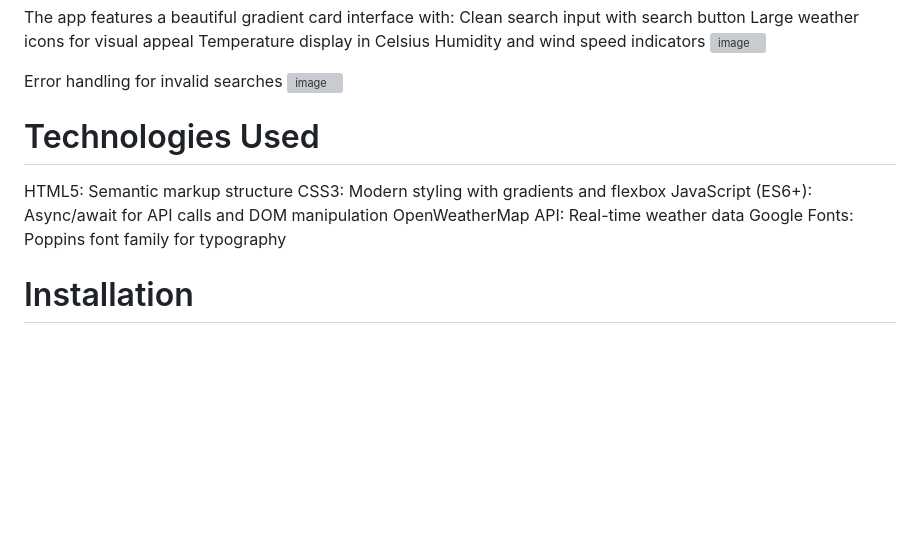
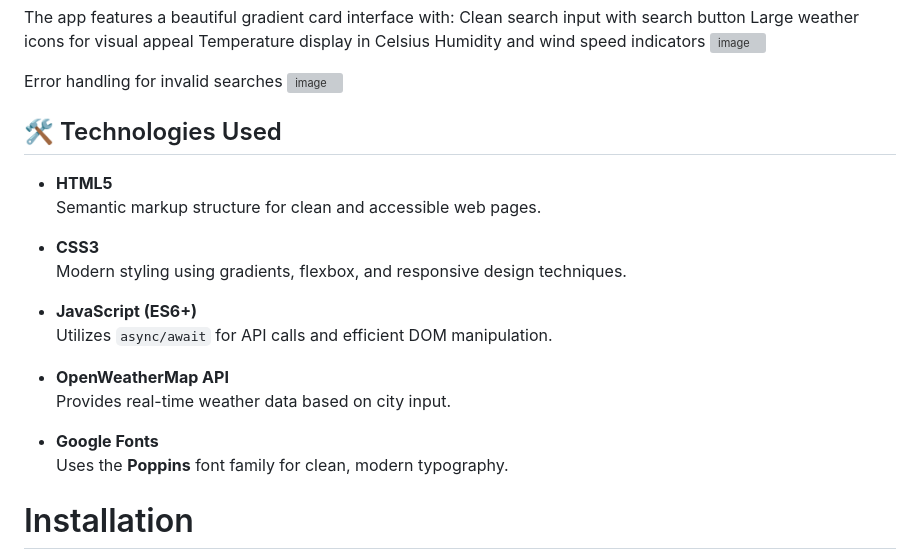
Before and after one commit to khushis28/weather_app, a Markdown page: README.md, the part around the change. Drawn GitHub-style; blank space fills up the shorter version; grey boxes are pictures that could not be loaded.

```diff
--- a/README.md
+++ b/README.md
@@ -43,12 +43,23 @@ Error handling for invalid searches
 ![image](https://github.com/user-attachments/assets/ad6bcfe1-07b8-4555-8432-0323f50a8a75)
 
 
-# Technologies Used
-HTML5: Semantic markup structure
-CSS3: Modern styling with gradients and flexbox
-JavaScript (ES6+): Async/await for API calls and DOM manipulation
-OpenWeatherMap API: Real-time weather data
-Google Fonts: Poppins font family for typography
+## 🛠️ Technologies Used
+
+- **HTML5**
+  Semantic markup structure for clean and accessible web pages.
+
+- **CSS3**
+  Modern styling using gradients, flexbox, and responsive design techniques.
+
+- **JavaScript (ES6+)**
+  Utilizes `async/await` for API calls and efficient DOM manipulation.
+
+- **OpenWeatherMap API**
+  Provides real-time weather data based on city input.
+
+- **Google Fonts**
+  Uses the **Poppins** font family for clean, modern typography.
+
 
 # Installation
 Clone the repository:
```
